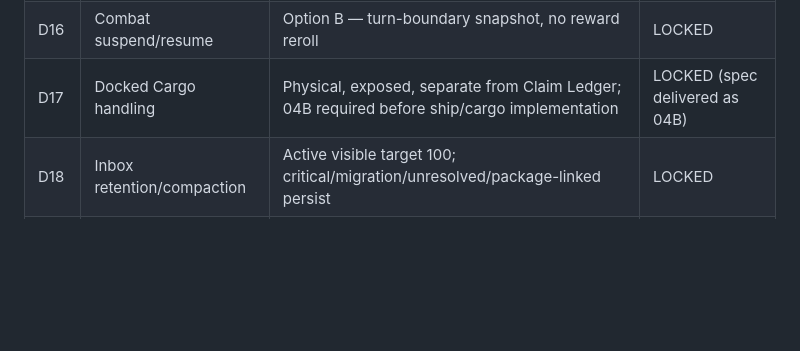
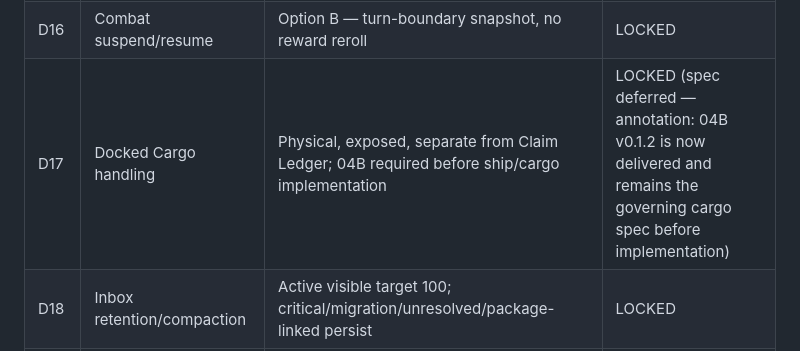
Before and after one commit to citadelnexus-cnx/harbor-guardians, a Markdown page: DECISIONS.md, the part around the change. Drawn GitHub-style; blank space fills up the shorter version.

Commit message:
docs: restore D17 to source-register status with explicit annotation
D17 status drift fix (owner directive 2026-07-14): DECISIONS.md now
carries the register's recorded status LOCKED (spec deferred) per
00_DECISION_REGISTER_v0.2, with the delivery of 04B v0.1.2 preserved
as an explicitly marked ledger annotation rather than an unsourced
status change.

Co-Authored-By: Claude Fable 5 <noreply@anthropic.com>

```diff
--- a/DECISIONS.md
+++ b/DECISIONS.md
@@ -26,7 +26,7 @@ Source: [`docs/foundation/00_DECISION_REGISTER_v0.2.md`](docs/foundation/00_DECI
 | D14 | Full-slot reward behavior | Reward Delivery Resolution Screen + persistent pending state | LOCKED |
 | D15 | Story Claim resource boundary | Finite / non-repeatable / non-compounding | LOCKED |
 | D16 | Combat suspend/resume | Option B — turn-boundary snapshot, no reward reroll | LOCKED |
-| D17 | Docked Cargo handling | Physical, exposed, separate from Claim Ledger; 04B required before ship/cargo implementation | LOCKED (spec delivered as 04B) |
+| D17 | Docked Cargo handling | Physical, exposed, separate from Claim Ledger; 04B required before ship/cargo implementation | LOCKED (spec deferred — annotation: 04B v0.1.2 is now delivered and remains the governing cargo spec before implementation) |
 | D18 | Inbox retention/compaction | Active visible target 100; critical/migration/unresolved/package-linked persist | LOCKED |
 | D19 | Pending Reward Resolution save block | Required persistent block; survives save/load; no duplication | LOCKED |
 | D20 | Expedition reward routing | completion/objective → Claim Ledger; salvage/cargo → Ship Hold/Docked Cargo; story → Story Claim; gear → inventory/locker; Merit/Bond XP → auto-receipts | LOCKED |
```
